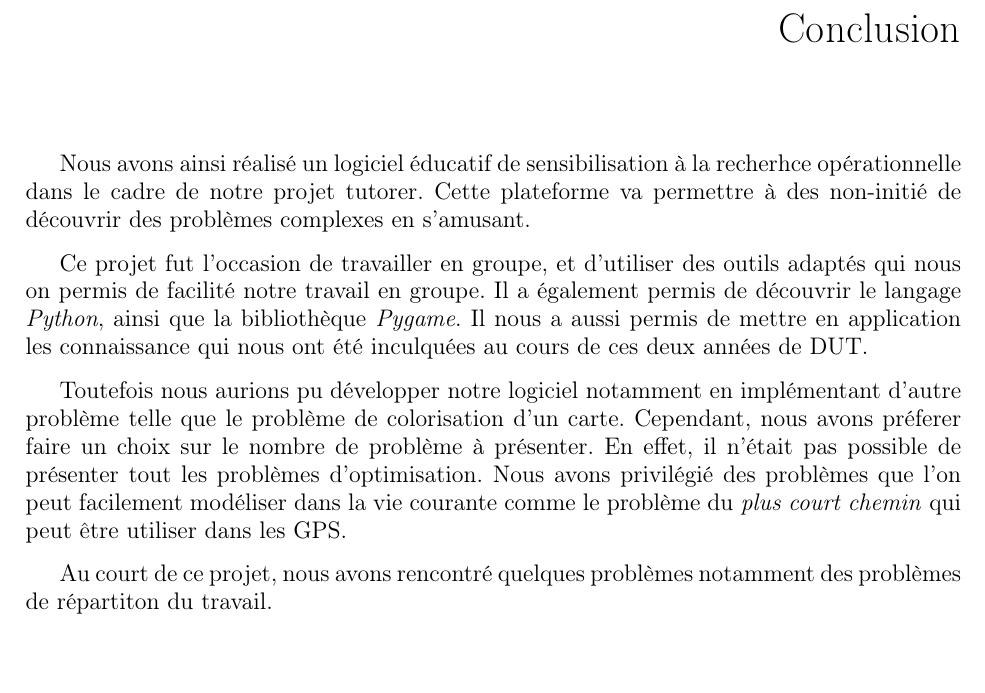
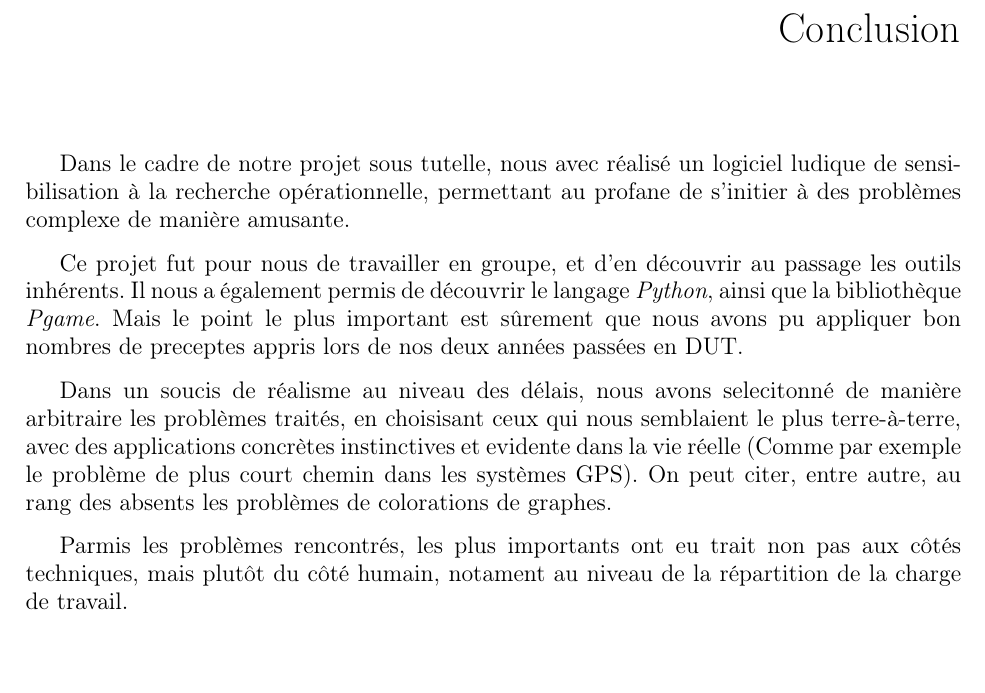
Before and after one commit to ifgx/iutbm, a LaTeX thesis (rapport/rapport_iutbm.tex, which reads rapport/chapters/conclusion.tex): part of page 20 of 23, cut so that both start at the same text. Compiled offline with pdfLaTeX.

Commit message:
Nouvelle conclusion de rapport
Moins de fautes, et plus de formes, mais globalement,
elle raconte la même chose que l'ancienne.

```diff
--- a/rapport/chapters/conclusion.tex
+++ b/rapport/chapters/conclusion.tex
@@ -1,14 +1,20 @@
+Dans le cadre de notre projet sous tutelle, nous avec réalisé un logiciel ludique de sensibilisation
+à la recherche opérationnelle, permettant au profane de s'initier à des problèmes
+complexe de manière amusante.
 
-Nous avons ainsi réalisé un logiciel éducatif de sensibilisation à la recherhce opérationnelle dans le cadre de notre projet tutorer.
-Cette plateforme va permettre à des non-initié de découvrir  des problèmes complexes en s'amusant.
+Ce projet fut pour nous de travailler en groupe, et d'en découvrir au passage
+les outils inhérents. Il nous a également permis de découvrir le langage
+\emph{Python}, ainsi que la bibliothèque \emph{Pgame}.
+Mais le point le plus important est sûrement que nous avons pu appliquer
+bon nombres de preceptes appris lors de nos deux années passées en DUT.
 
-Ce projet fut l'occasion de travailler en groupe, et d'utiliser des outils adaptés qui nous on permis de facilité notre travail en groupe.
-Il a également permis de découvrir le langage \emph{Python}, ainsi que la bibliothèque \emph{Pygame}. Il nous a aussi permis de mettre
-en application les connaissance qui nous ont été inculquées au cours de ces deux années de DUT.
+Dans un soucis de réalisme au niveau des délais, nous avons selecitonné de
+manière arbitraire les problèmes traités, en choisisant ceux qui nous
+semblaient le plus terre-à-terre, avec des applications
+concrètes instinctives et evidente dans la vie réelle
+(Comme par exemple le problème de plus court chemin dans les systèmes GPS).
+On peut citer, entre autre, au rang des absents les problèmes de colorations de graphes.
 
-Toutefois nous aurions pu développer notre logiciel notamment en implémentant d'autre problème
-telle que le problème de colorisation d'un carte. Cependant, nous avons préferer faire un choix sur le nombre de problème à présenter.
-En effet, il n'était pas possible de présenter tout les problèmes d'optimisation. Nous avons privilégié des problèmes que l'on peut facilement modéliser dans la
-vie courante comme le problème du \emph{plus court chemin} qui peut être utiliser dans les GPS.
-
-Au court de ce projet, nous avons rencontré quelques problèmes notamment des problèmes de répartiton du travail.
+Parmis les problèmes rencontrés, les plus importants ont eu trait
+non pas aux côtés techniques, mais plutôt du côté humain,
+notament au niveau de la répartition de la charge de travail.
```
